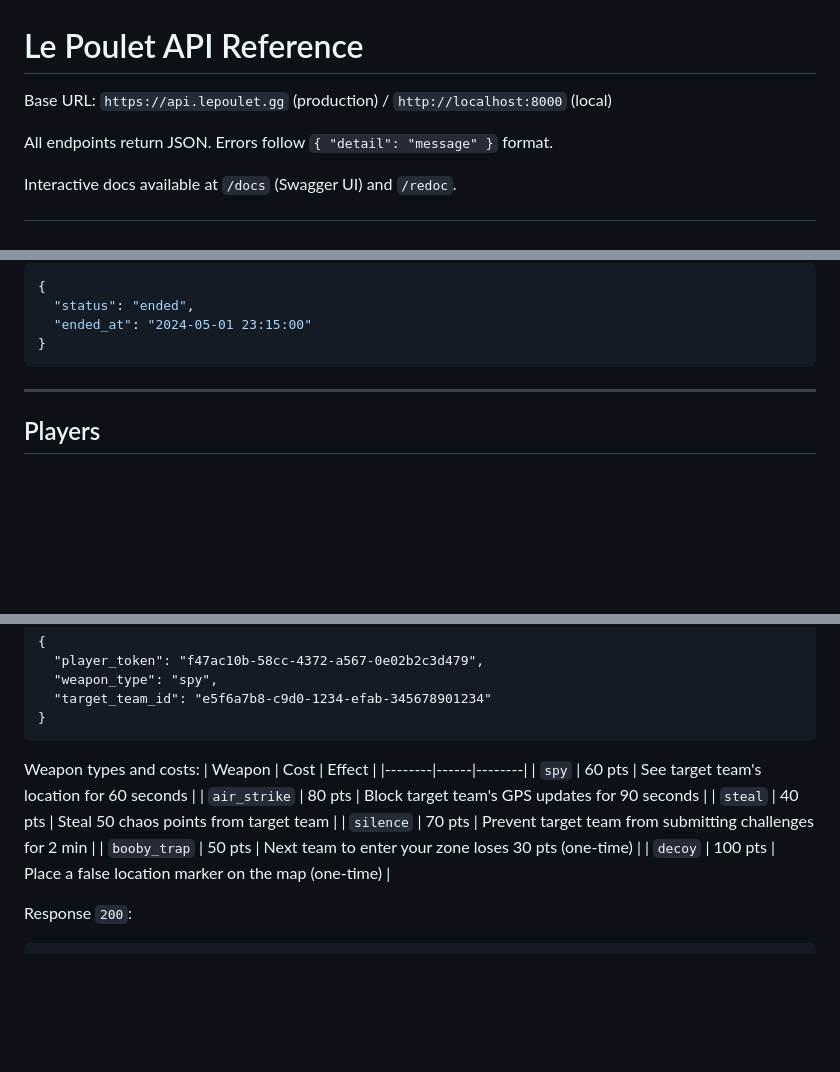
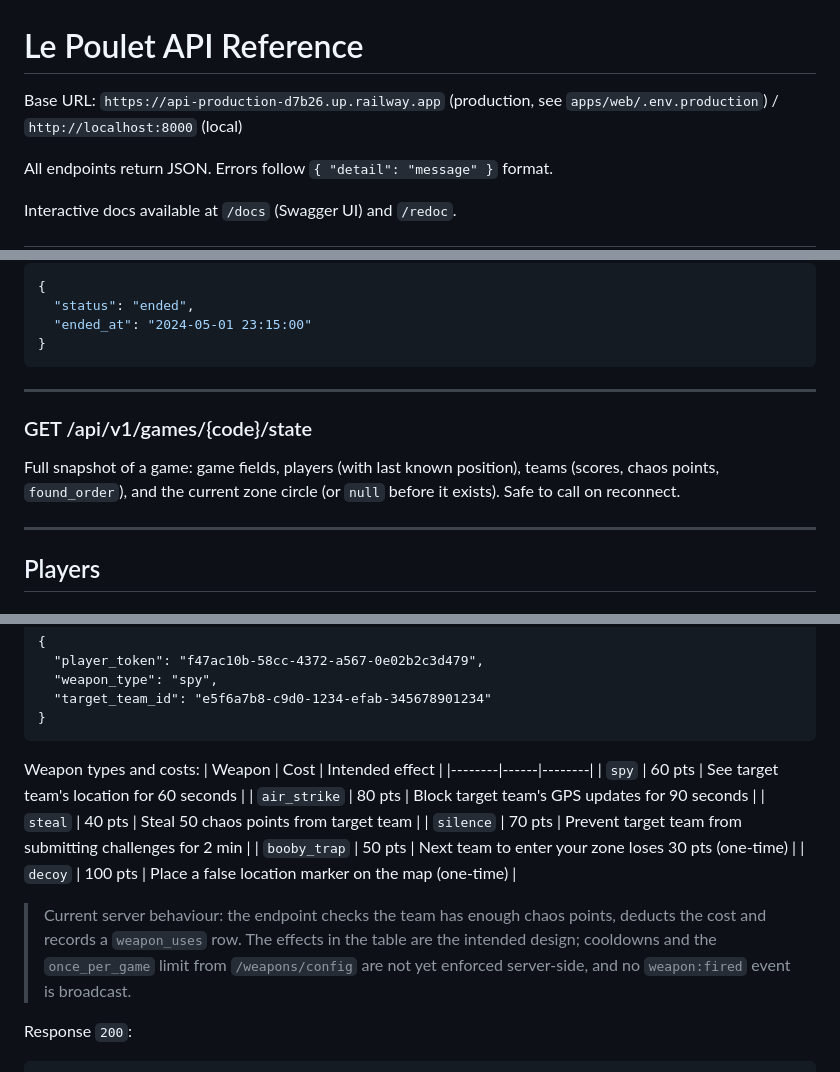
Before and after one commit to AmineTriki/le_poulet, a Markdown page: docs/API.md, 3 parts joined by grey strips. Drawn GitHub-style; blank space fills up the shorter version.

````diff
--- a/docs/API.md
+++ b/docs/API.md
@@ -1,6 +1,6 @@
 # Le Poulet API Reference
 
-Base URL: `https://api.lepoulet.gg` (production) / `http://localhost:8000` (local)
+Base URL: `https://api-production-d7b26.up.railway.app` (production, see `apps/web/.env.production`) / `http://localhost:8000` (local)
 
 All endpoints return JSON. Errors follow `{ "detail": "message" }` format.
 
@@ -153,6 +153,12 @@ Response `200`:
   "ended_at": "2024-05-01 23:15:00"
 }
 ```
+
+---
+
+### GET /api/v1/games/{code}/state
+
+Full snapshot of a game: game fields, players (with last known position), teams (scores, chaos points, `found_order`), and the current zone circle (or `null` before it exists). Safe to call on reconnect.
 
 ---
 
@@ -514,7 +547,7 @@ Content-Type: application/json
 ```
 
 Weapon types and costs:
-| Weapon | Cost | Effect |
+| Weapon | Cost | Intended effect |
 |--------|------|--------|
 | `spy` | 60 pts | See target team's location for 60 seconds |
 | `air_strike` | 80 pts | Block target team's GPS updates for 90 seconds |
@@ -522,6 +555,8 @@ Weapon types and costs:
 | `silence` | 70 pts | Prevent target team from submitting challenges for 2 min |
 | `booby_trap` | 50 pts | Next team to enter your zone loses 30 pts (one-time) |
 | `decoy` | 100 pts | Place a false location marker on the map (one-time) |
+
+> Current server behaviour: the endpoint checks the team has enough chaos points, deducts the cost and records a `weapon_uses` row. The effects in the table are the intended design; cooldowns and the `once_per_game` limit from `/weapons/config` are not yet enforced server-side, and no `weapon:fired` event is broadcast.
 
 Response `200`:
 ```json
````
Also changed, not shown: other parts of docs/API.md (+54 -15 lines).
